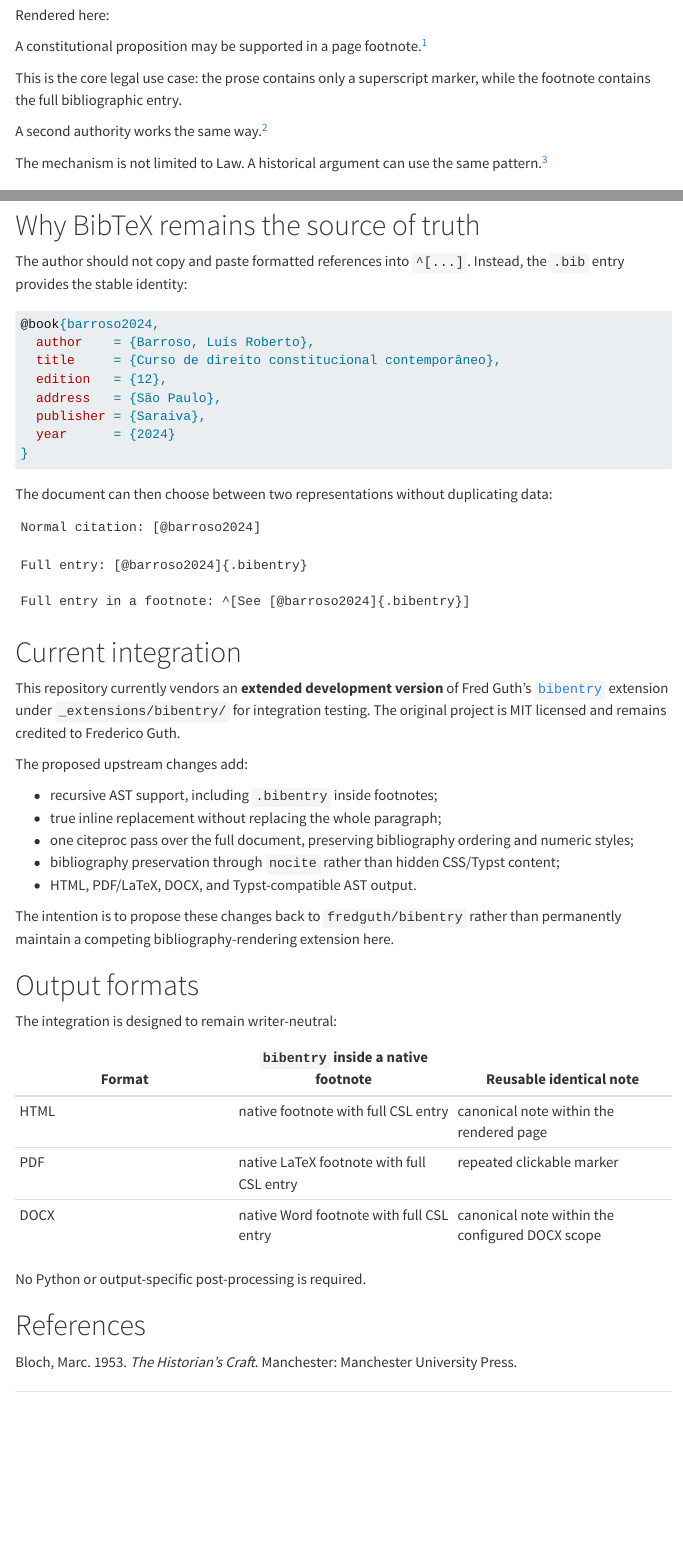
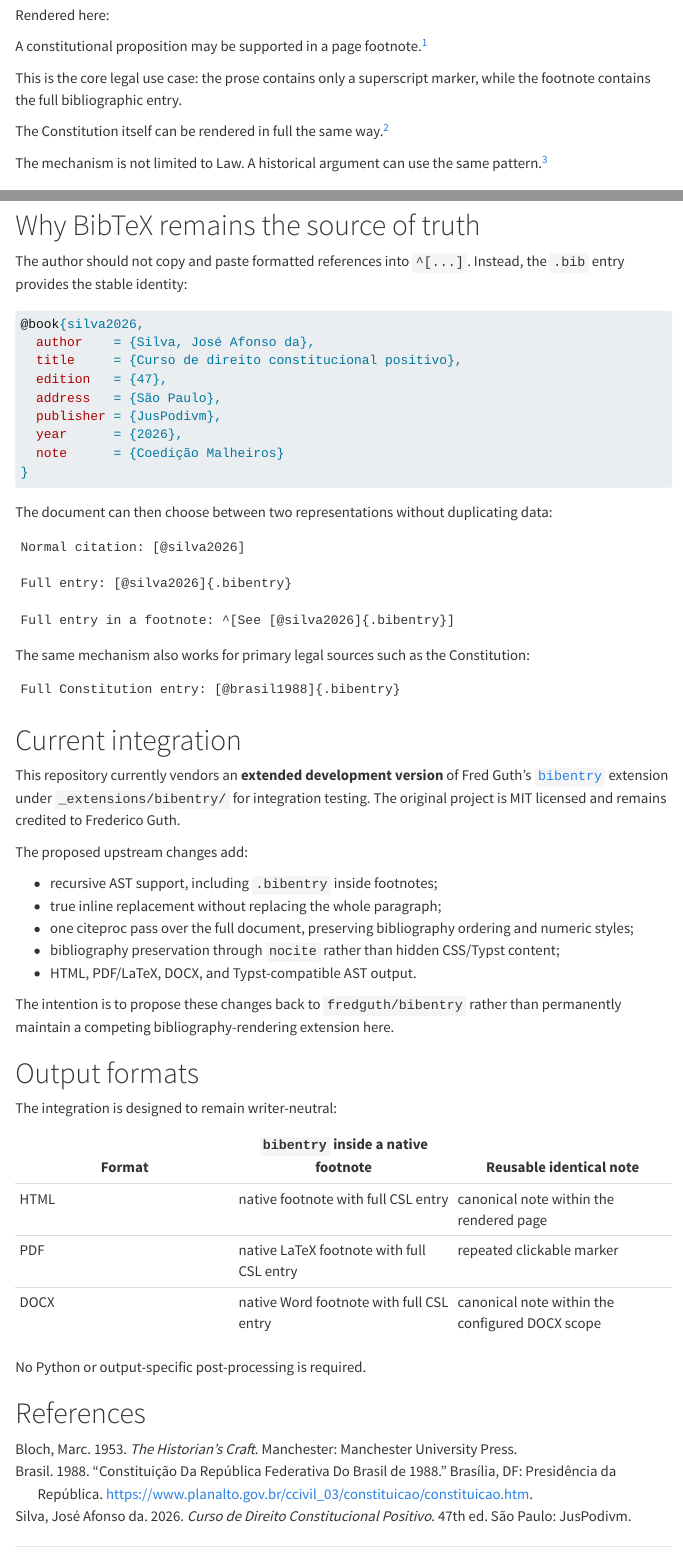
Before and after one commit to lsbjordao/quarto-reusable-footnotes, a Quarto document (index.qmd): the page in a window 1100 px wide, from 1200 px down, and a second part further down, joined at a grey line. Rendered offline with R 4.5, knitr and Pandoc in place of Quarto, with nearby package versions; menus at the side of the page are left out.

Commit message:
Use José Afonso da Silva and Brazilian Constitution in examples

````diff
--- a/index.qmd
+++ b/index.qmd
@@ -55,11 +55,11 @@ A legal proposition.^[See [@barroso2024]{.bibentry}]
 
 Rendered here:
 
-A constitutional proposition may be supported in a page footnote.^[See [@barroso2024]{.bibentry}]
+A constitutional proposition may be supported in a page footnote.^[See [@silva2026]{.bibentry}]
 
 This is the core legal use case: the prose contains only a superscript marker, while the footnote contains the full bibliographic entry.
 
-A second authority works the same way.^[See [@mendes2023]{.bibentry}]
+The Constitution itself can be rendered in full the same way.^[See [@brasil1988]{.bibentry}]
 
 The mechanism is not limited to Law. A historical argument can use the same pattern.^[See [@bloch1953]{.bibentry}]
 
@@ -107,24 +107,31 @@ This is important because the upstream prototype originally operated mainly at p
 The author should not copy and paste formatted references into `^[...]`. Instead, the `.bib` entry provides the stable identity:
 
 ```bibtex
-@book{barroso2024,
-  author    = {Barroso, Luís Roberto},
-  title     = {Curso de direito constitucional contemporâneo},
-  edition   = {12},
+@book{silva2026,
+  author    = {Silva, José Afonso da},
+  title     = {Curso de direito constitucional positivo},
+  edition   = {47},
   address   = {São Paulo},
-  publisher = {Saraiva},
-  year      = {2024}
+  publisher = {JusPodivm},
+  year      = {2026},
+  note      = {Coedição Malheiros}
 }
 ```
 
 The document can then choose between two representations without duplicating data:
 
 ```qmd
-Normal citation: [@barroso2024]
+Normal citation: [@silva2026]
 
-Full entry: [@barroso2024]{.bibentry}
+Full entry: [@silva2026]{.bibentry}
 
-Full entry in a footnote: ^[See [@barroso2024]{.bibentry}]
+Full entry in a footnote: ^[See [@silva2026]{.bibentry}]
+```
+
+The same mechanism also works for primary legal sources such as the Constitution:
+
+```qmd
+Full Constitution entry: [@brasil1988]{.bibentry}
 ```
 
 # Current integration
````
Also changed, not shown: index.qmd (24 more changed lines).
